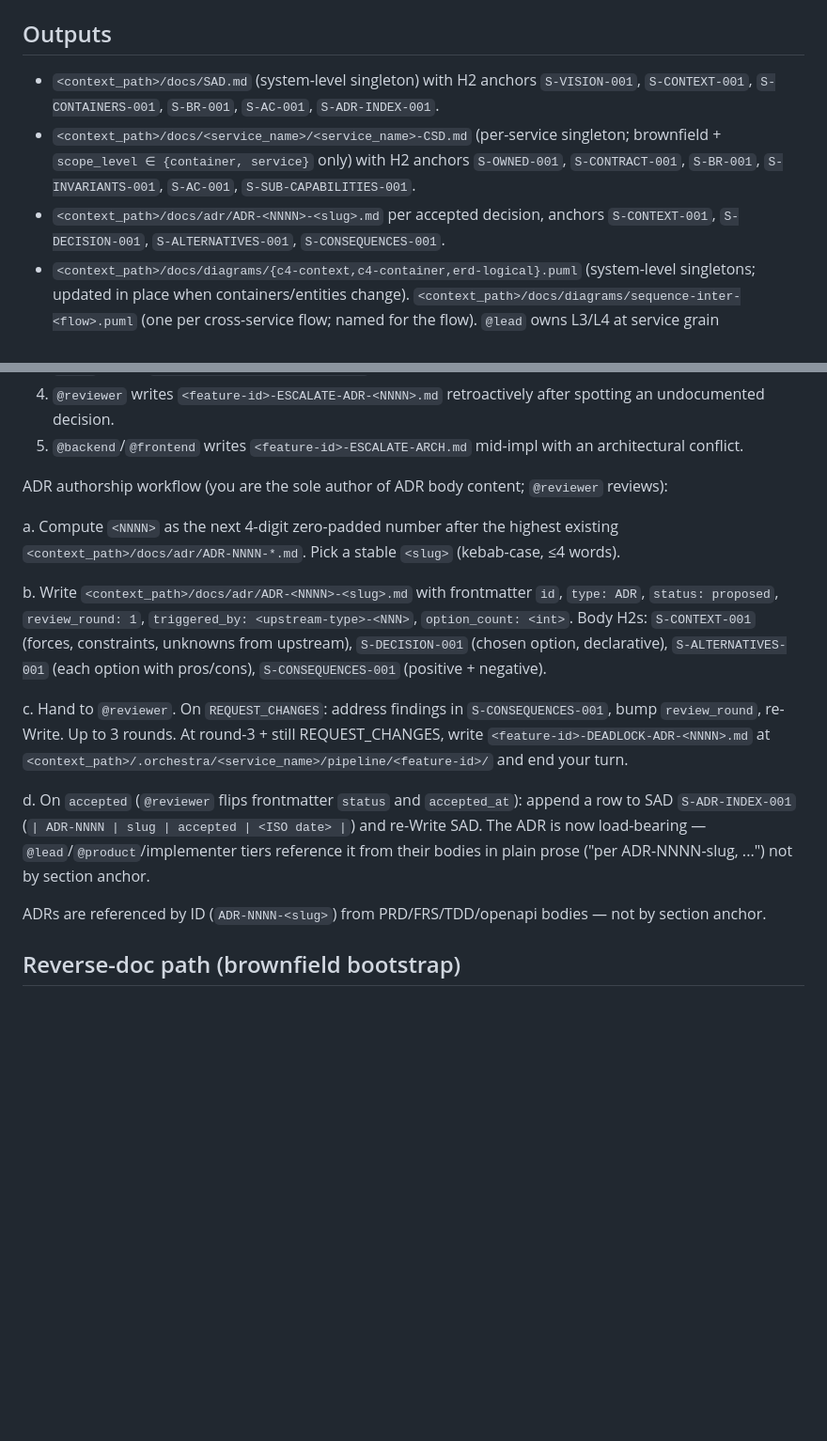
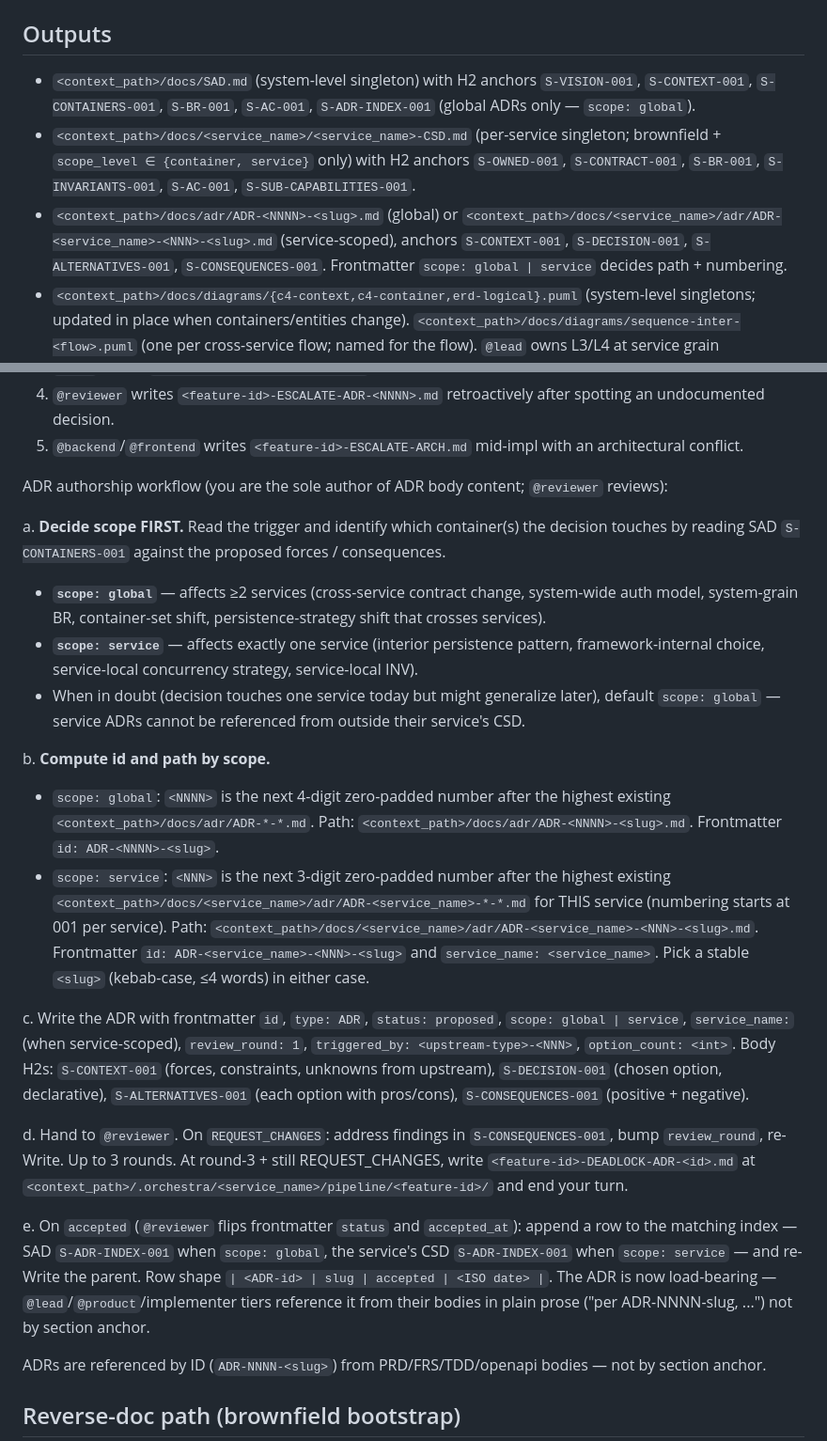
Before and after one commit to hunghlh98/orchestra, a Markdown page: agents/architect.md, 2 parts joined by grey strips. Shown at 94% size. Drawn GitHub-style; blank space fills up the shorter version.

```diff
--- a/agents/architect.md
+++ b/agents/architect.md
@@ -123,9 +124,9 @@ ADR body for retroactive ADRs adds a `## Ratification` section between `S-DECISI
 
 ## Outputs
 
-- `<context_path>/docs/SAD.md` (system-level singleton) with H2 anchors `S-VISION-001`, `S-CONTEXT-001`, `S-CONTAINERS-001`, `S-BR-001`, `S-AC-001`, `S-ADR-INDEX-001`.
+- `<context_path>/docs/SAD.md` (system-level singleton) with H2 anchors `S-VISION-001`, `S-CONTEXT-001`, `S-CONTAINERS-001`, `S-BR-001`, `S-AC-001`, `S-ADR-INDEX-001` (global ADRs only — `scope: global`).
 - `<context_path>/docs/<service_name>/<service_name>-CSD.md` (per-service singleton; brownfield + `scope_level ∈ {container, service}` only) with H2 anchors `S-OWNED-001`, `S-CONTRACT-001`, `S-BR-001`, `S-INVARIANTS-001`, `S-AC-001`, `S-SUB-CAPABILITIES-001`.
-- `<context_path>/docs/adr/ADR-<NNNN>-<slug>.md` per accepted decision, anchors `S-CONTEXT-001`, `S-DECISION-001`, `S-ALTERNATIVES-001`, `S-CONSEQUENCES-001`.
+- `<context_path>/docs/adr/ADR-<NNNN>-<slug>.md` (global) or `<context_path>/docs/<service_name>/adr/ADR-<service_name>-<NNN>-<slug>.md` (service-scoped), anchors `S-CONTEXT-001`, `S-DECISION-001`, `S-ALTERNATIVES-001`, `S-CONSEQUENCES-001`. Frontmatter `scope: global | service` decides path + numbering.
 - `<context_path>/docs/diagrams/{c4-context,c4-container,erd-logical}.puml` (system-level singletons; updated in place when containers/entities change). `<context_path>/docs/diagrams/sequence-inter-<flow>.puml` (one per cross-service flow; named for the flow). `@lead` owns L3/L4 at service grain (`<context_path>/docs/<service_name>/diagrams/c4-component.puml`, `<context_path>/docs/<service_name>/diagrams/c4-code.puml` — one of each per service, updated in place) plus per-feature L1/L2 highlighted copies under `<context_path>/docs/<service_name>/<feature-id>/diagrams/`.
 
 ## Frontmatter contract
@@ -154,13 +155,21 @@ Open a formal ADR when ANY of these triggers fire:
 
 ADR authorship workflow (you are the sole author of ADR body content; `@reviewer` reviews):
 
-a. Compute `<NNNN>` as the next 4-digit zero-padded number after the highest existing `<context_path>/docs/adr/ADR-NNNN-*.md`. Pick a stable `<slug>` (kebab-case, ≤4 words).
+a. **Decide scope FIRST.** Read the trigger and identify which container(s) the decision touches by reading SAD `S-CONTAINERS-001` against the proposed forces / consequences.
+   - **`scope: global`** — affects ≥2 services (cross-service contract change, system-wide auth model, system-grain BR, container-set shift, persistence-strategy shift that crosses services).
+   - **`scope: service`** — affects exactly one service (interior persistence pattern, framework-internal choice, service-local concurrency strategy, service-local INV).
+   - When in doubt (decision touches one service today but might generalize later), default `scope: global` — service ADRs cannot be referenced from outside their service's CSD.
 
-b. Write `<context_path>/docs/adr/ADR-<NNNN>-<slug>.md` with frontmatter `id`, `type: ADR`, `status: proposed`, `review_round: 1`, `triggered_by: <upstream-type>-<NNN>`, `option_count: <int>`. Body H2s: `S-CONTEXT-001` (forces, constraints, unknowns from upstream), `S-DECISION-001` (chosen option, declarative), `S-ALTERNATIVES-001` (each option with pros/cons), `S-CONSEQUENCES-001` (positive + negative).
+b. **Compute id and path by scope.**
+   - `scope: global`: `<NNNN>` is the next 4-digit zero-padded number after the highest existing `<context_path>/docs/adr/ADR-*-*.md`. Path: `<context_path>/docs/adr/ADR-<NNNN>-<slug>.md`. Frontmatter `id: ADR-<NNNN>-<slug>`.
+   - `scope: service`: `<NNN>` is the next 3-digit zero-padded number after the highest existing `<context_path>/docs/<service_name>/adr/ADR-<service_name>-*-*.md` for THIS service (numbering starts at 001 per service). Path: `<context_path>/docs/<service_name>/adr/ADR-<service_name>-<NNN>-<slug>.md`. Frontmatter `id: ADR-<service_name>-<NNN>-<slug>` and `service_name: <service_name>`.
+   Pick a stable `<slug>` (kebab-case, ≤4 words) in either case.
 
-c. Hand to `@reviewer`. On `REQUEST_CHANGES`: address findings in `S-CONSEQUENCES-001`, bump `review_round`, re-Write. Up to 3 rounds. At round-3 + still REQUEST_CHANGES, write `<feature-id>-DEADLOCK-ADR-<NNNN>.md` at `<context_path>/.orchestra/<service_name>/pipeline/<feature-id>/` and end your turn.
+c. Write the ADR with frontmatter `id`, `type: ADR`, `status: proposed`, `scope: global | service`, `service_name:` (when service-scoped), `review_round: 1`, `triggered_by: <upstream-type>-<NNN>`, `option_count: <int>`. Body H2s: `S-CONTEXT-001` (forces, constraints, unknowns from upstream), `S-DECISION-001` (chosen option, declarative), `S-ALTERNATIVES-001` (each option with pros/cons), `S-CONSEQUENCES-001` (positive + negative).
 
-d. On `accepted` (`@reviewer` flips frontmatter `status` and `accepted_at`): append a row to SAD `S-ADR-INDEX-001` (`| ADR-NNNN | slug | accepted | <ISO date> |`) and re-Write SAD. The ADR is now load-bearing — `@lead`/`@product`/implementer tiers reference it from their bodies in plain prose ("per ADR-NNNN-slug, ...") not by section anchor.
+d. Hand to `@reviewer`. On `REQUEST_CHANGES`: address findings in `S-CONSEQUENCES-001`, bump `review_round`, re-Write. Up to 3 rounds. At round-3 + still REQUEST_CHANGES, write `<feature-id>-DEADLOCK-ADR-<id>.md` at `<context_path>/.orchestra/<service_name>/pipeline/<feature-id>/` and end your turn.
+
+e. On `accepted` (`@reviewer` flips frontmatter `status` and `accepted_at`): append a row to the matching index — SAD `S-ADR-INDEX-001` when `scope: global`, the service's CSD `S-ADR-INDEX-001` when `scope: service` — and re-Write the parent. Row shape `| <ADR-id> | slug | accepted | <ISO date> |`. The ADR is now load-bearing — `@lead`/`@product`/implementer tiers reference it from their bodies in plain prose ("per ADR-NNNN-slug, ...") not by section anchor.
 
 ADRs are referenced by ID (`ADR-NNNN-<slug>`) from PRD/FRS/TDD/openapi bodies — not by section anchor.
 
```
Also changed, not shown: other parts of agents/architect.md (+4 -3 lines), schemas/csd.schema.md (+5 -1 lines), schemas/pipeline-artifact.schema.md (+9 -4 lines).
